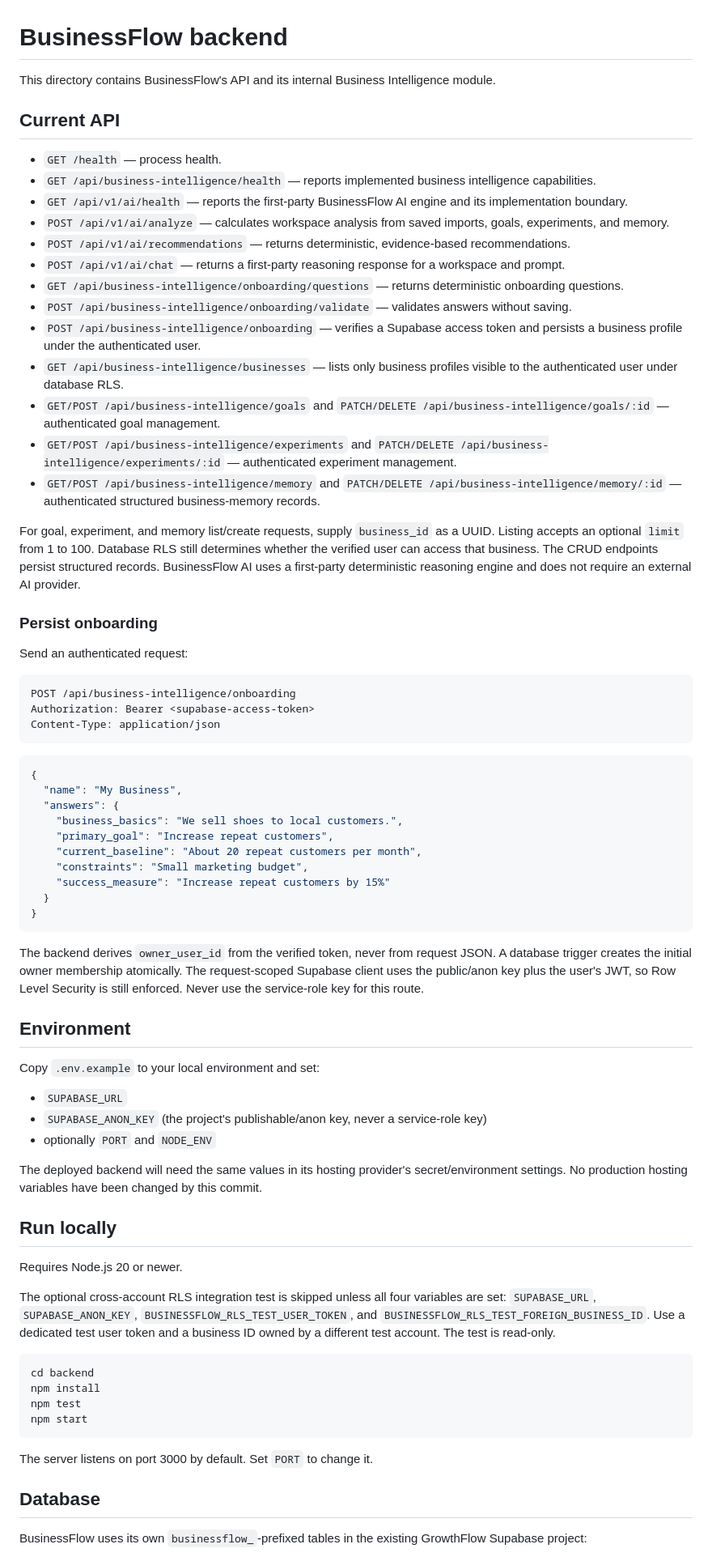
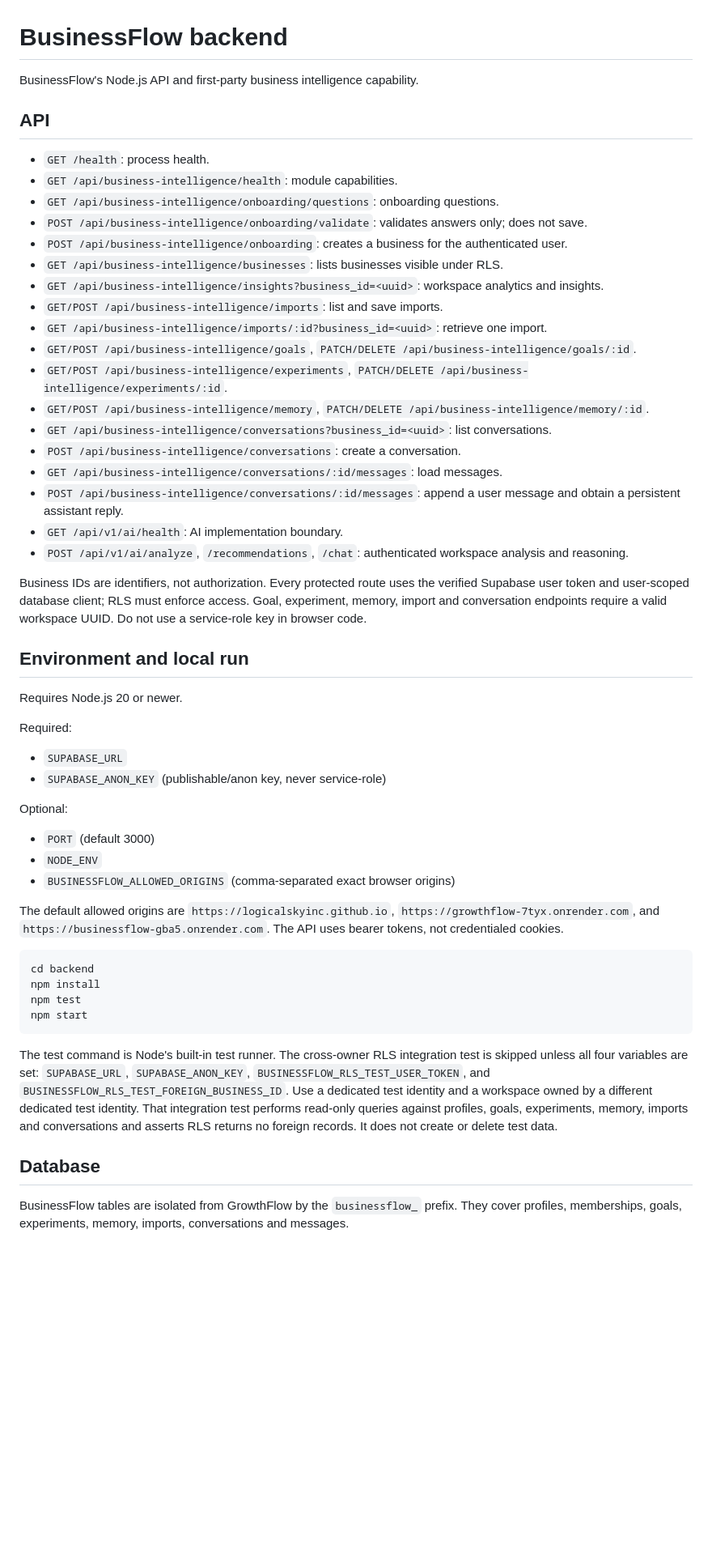
Before and after one commit to Logicalskyinc/businessflow, a Markdown page: backend/README.md, the part around one of its changes. Shown at 81% size. GitHub-like rendering; blank space fills up the shorter version.

Commit message:
docs: align backend guide with current BusinessFlow architecture

````diff
--- a/backend/README.md
+++ b/backend/README.md
@@ -1,66 +1,44 @@
 # BusinessFlow backend
 
-This directory contains BusinessFlow's API and its internal Business Intelligence module.
+BusinessFlow's Node.js API and first-party business intelligence capability.
 
-## Current API
+## API
 
-- `GET /health` — process health.
-- `GET /api/business-intelligence/health` — reports implemented business intelligence capabilities.
-- `GET /api/v1/ai/health` — reports the first-party BusinessFlow AI engine and its implementation boundary.
-- `POST /api/v1/ai/analyze` — calculates workspace analysis from saved imports, goals, experiments, and memory.
-- `POST /api/v1/ai/recommendations` — returns deterministic, evidence-based recommendations.
-- `POST /api/v1/ai/chat` — returns a first-party reasoning response for a workspace and prompt.
-- `GET /api/business-intelligence/onboarding/questions` — returns deterministic onboarding questions.
-- `POST /api/business-intelligence/onboarding/validate` — validates answers without saving.
-- `POST /api/business-intelligence/onboarding` — verifies a Supabase access token and persists a business profile under the authenticated user.
-- `GET /api/business-intelligence/businesses` — lists only business profiles visible to the authenticated user under database RLS.
-- `GET/POST /api/business-intelligence/goals` and `PATCH/DELETE /api/business-intelligence/goals/:id` — authenticated goal management.
-- `GET/POST /api/business-intelligence/experiments` and `PATCH/DELETE /api/business-intelligence/experiments/:id` — authenticated experiment management.
-- `GET/POST /api/business-intelligence/memory` and `PATCH/DELETE /api/business-intelligence/memory/:id` — authenticated structured business-memory records.
+- `GET /health`: process health.
+- `GET /api/business-intelligence/health`: module capabilities.
+- `GET /api/business-intelligence/onboarding/questions`: onboarding questions.
+- `POST /api/business-intelligence/onboarding/validate`: validates answers only; does not save.
+- `POST /api/business-intelligence/onboarding`: creates a business for the authenticated user.
+- `GET /api/business-intelligence/businesses`: lists businesses visible under RLS.
+- `GET /api/business-intelligence/insights?business_id=<uuid>`: workspace analytics and insights.
+- `GET/POST /api/business-intelligence/imports`: list and save imports.
+- `GET /api/business-intelligence/imports/:id?business_id=<uuid>`: retrieve one import.
+- `GET/POST /api/business-intelligence/goals`, `PATCH/DELETE /api/business-intelligence/goals/:id`.
+- `GET/POST /api/business-intelligence/experiments`, `PATCH/DELETE /api/business-intelligence/experiments/:id`.
+- `GET/POST /api/business-intelligence/memory`, `PATCH/DELETE /api/business-intelligence/memory/:id`.
+- `GET /api/business-intelligence/conversations?business_id=<uuid>`: list conversations.
+- `POST /api/business-intelligence/conversations`: create a conversation.
+- `GET /api/business-intelligence/conversations/:id/messages`: load messages.
+- `POST /api/business-intelligence/conversations/:id/messages`: append a user message and obtain a persistent assistant reply.
+- `GET /api/v1/ai/health`: AI implementation boundary.
+- `POST /api/v1/ai/analyze`, `/recommendations`, `/chat`: authenticated workspace analysis and reasoning.
 
-For goal, experiment, and memory list/create requests, supply `business_id` as a UUID. Listing accepts an optional `limit` from 1 to 100. Database RLS still determines whether the verified user can access that business. The CRUD endpoints persist structured records. BusinessFlow AI uses a first-party deterministic reasoning engine and does not require an external AI provider.
+Business IDs are identifiers, not authorization. Every protected route uses the verified Supabase user token and user-scoped database client; RLS must enforce access. Goal, experiment, memory, import and conversation endpoints require a valid workspace UUID. Do not use a service-role key in browser code.
 
-### Persist onboarding
-
-Send an authenticated request:
-
-```http
-POST /api/business-intelligence/onboarding
-Authorization: Bearer <supabase-access-token>
-Content-Type: application/json
-```
-
-```json
-{
-  "name": "My Business",
-  "answers": {
-    "business_basics": "We sell shoes to local customers.",
-    "primary_goal": "Increase repeat customers",
-    "current_baseline": "About 20 repeat customers per month",
-    "constraints": "Small marketing budget",
-    "success_measure": "Increase repeat customers by 15%"
-  }
-}
-```
-
-The backend derives `owner_user_id` from the verified token, never from request JSON. A database trigger creates the initial owner membership atomically. The request-scoped Supabase client uses the public/anon key plus the user's JWT, so Row Level Security is still enforced. Never use the service-role key for this route.
-
-## Environment
-
-Copy `.env.example` to your local environment and set:
-
-- `SUPABASE_URL`
-- `SUPABASE_ANON_KEY` (the project's publishable/anon key, never a service-role key)
-- optionally `PORT` and `NODE_ENV`
-
-The deployed backend will need the same values in its hosting provider's secret/environment settings. No production hosting variables have been changed by this commit.
-
-## Run locally
+## Environment and local run
 
 Requires Node.js 20 or newer.
 
-The optional cross-account RLS integration test is skipped unless all four variables are set: `SUPABASE_URL`, `SUPABASE_ANON_KEY`, `BUSINESSFLOW_RLS_TEST_USER_TOKEN`, and `BUSINESSFLOW_RLS_TEST_FOREIGN_BUSINESS_ID`. Use a dedicated test user token and a business ID owned by a different test account. The test is read-only.
+Required:
+- `SUPABASE_URL`
+- `SUPABASE_ANON_KEY` (publishable/anon key, never service-role)
 
+Optional:
+- `PORT` (default 3000)
+- `NODE_ENV`
+- `BUSINESSFLOW_ALLOWED_ORIGINS` (comma-separated exact browser origins)
+
+The default allowed origins are `https://logicalskyinc.github.io`, `https://growthflow-7tyx.onrender.com`, and `https://businessflow-gba5.onrender.com`. The API uses bearer tokens, not credentialed cookies.
 
 ```sh
 cd backend
@@ -69,9 +47,9 @@ npm test
 npm start
 ```
 
-The server listens on port 3000 by default. Set `PORT` to change it.
+The test command is Node's built-in test runner. The cross-owner RLS integration test is skipped unless all four variables are set: `SUPABASE_URL`, `SUPABASE_ANON_KEY`, `BUSINESSFLOW_RLS_TEST_USER_TOKEN`, and `BUSINESSFLOW_RLS_TEST_FOREIGN_BUSINESS_ID`. Use a dedicated test identity and a workspace owned by a different dedicated test identity. That integration test performs read-only queries against profiles, goals, experiments, memory, imports and conversations and asserts RLS returns no foreign records. It does not create or delete test data.
 
 ## Database
 
-BusinessFlow uses its own `businessflow_`-prefixed tables in the existing GrowthFlow Supabase project:
+BusinessFlow tables are isolated from GrowthFlow by the `businessflow_` prefix. They cover profiles, memberships, goals, experiments, memory, imports, conversations and messages.
 
````
Also changed, not shown: other parts of backend/README.md (+18 -34 lines).
